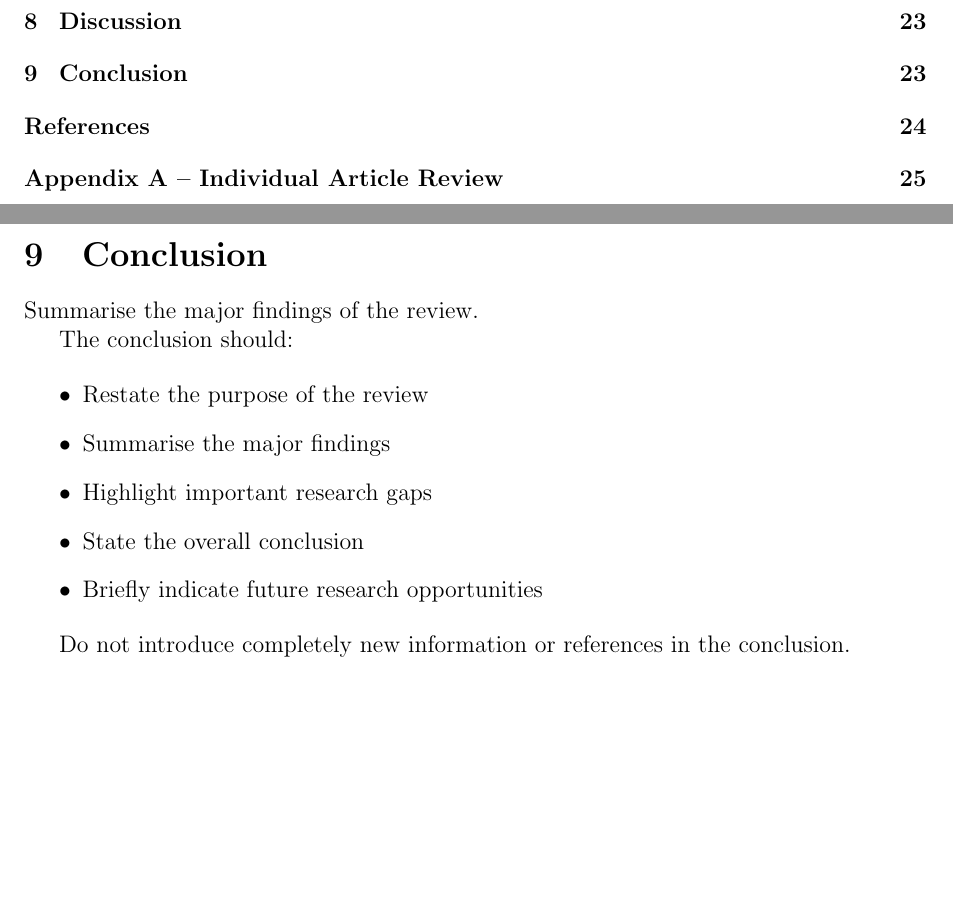
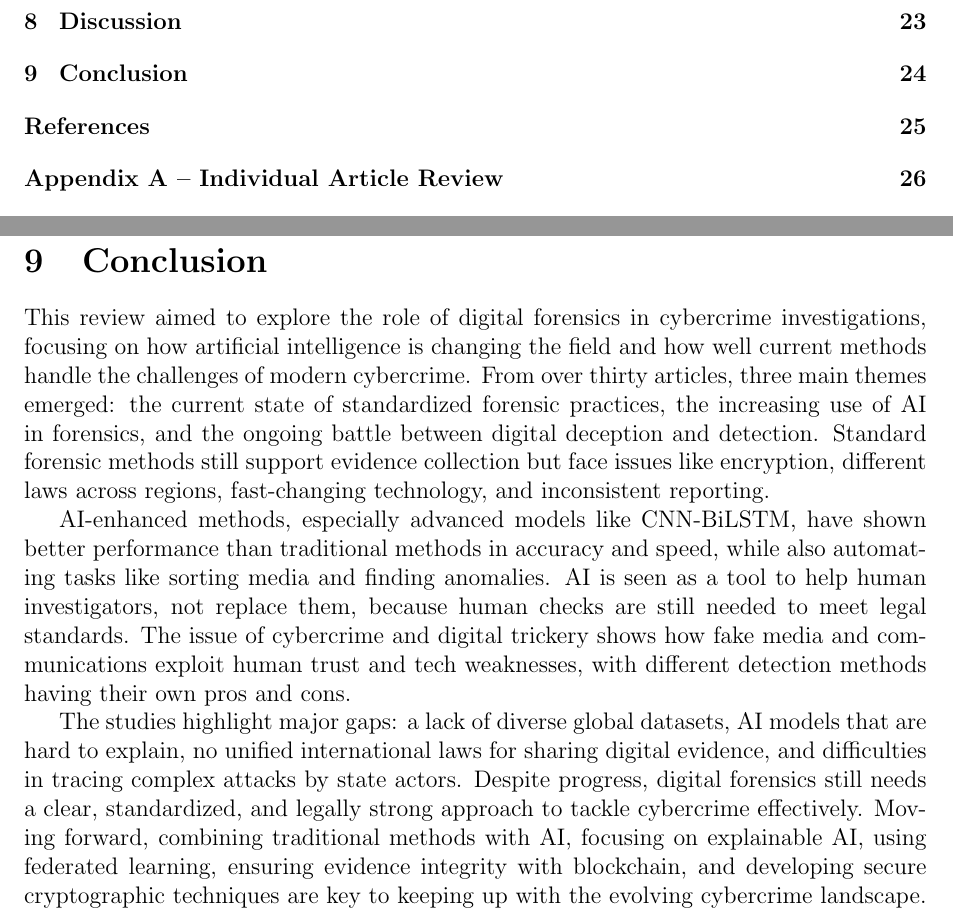
Before and after one commit to JeiKarousel/Research_Methodology_Assignment_1, a LaTeX problem sheet (Research_Methodology_Assignment_1/main.tex): two parts of pages 3 and 23 of 26 before the commit and two parts of pages 3 and 24 of 27 after it, joined at a grey line, cut so that both start at the same text, the shorter picture padded with empty space. Compiled offline with pdfLaTeX.

Commit message:
Revise conclusion section with findings and insights
The conclusion section has been rewritten to summarize the findings of the review on digital forensics in cybercrime investigations, emphasizing the role of AI and identifying research gaps.

```diff
--- a/Research_Methodology_Assignment_1/main.tex
+++ b/Research_Methodology_Assignment_1/main.tex
@@ -1234,19 +1233,10 @@ This section should demonstrate \textbf{critical thinking}, not merely summarisa
 \section{Conclusion}
 
-Summarise the major findings of the review.
+This review aimed to explore the role of digital forensics in cybercrime investigations, focusing on how artificial intelligence is changing the field and how well current methods handle the challenges of modern cybercrime. From over thirty articles, three main themes emerged: the current state of standardized forensic practices, the increasing use of AI in forensics, and the ongoing battle between digital deception and detection. Standard forensic methods still support evidence collection but face issues like encryption, different laws across regions, fast-changing technology, and inconsistent reporting.
 
-The conclusion should:
+AI-enhanced methods, especially advanced models like CNN-BiLSTM, have shown better performance than traditional methods in accuracy and speed, while also automating tasks like sorting media and finding anomalies. AI is seen as a tool to help human investigators, not replace them, because human checks are still needed to meet legal standards. The issue of cybercrime and digital trickery shows how fake media and communications exploit human trust and tech weaknesses, with different detection methods having their own pros and cons.
 
-\begin{itemize}
-    \item Restate the purpose of the review
-    \item Summarise the major findings
-    \item Highlight important research gaps
-    \item State the overall conclusion
-    \item Briefly indicate future research opportunities
-\end{itemize}
-
-Do not introduce completely new information or references in the conclusion.
-
+The studies highlight major gaps: a lack of diverse global datasets, AI models that are hard to explain, no unified international laws for sharing digital evidence, and difficulties in tracing complex attacks by state actors. Despite progress, digital forensics still needs a clear, standardized, and legally strong approach to tackle cybercrime effectively. Moving forward, combining traditional methods with AI, focusing on explainable AI, using federated learning, ensuring evidence integrity with blockchain, and developing secure cryptographic techniques are key to keeping up with the evolving cybercrime landscape.
 
 % =========================================
 % REFERENCES
```
Also changed, not shown: Research_Methodology_Assignment_1/main.tex (11 more changed lines).
